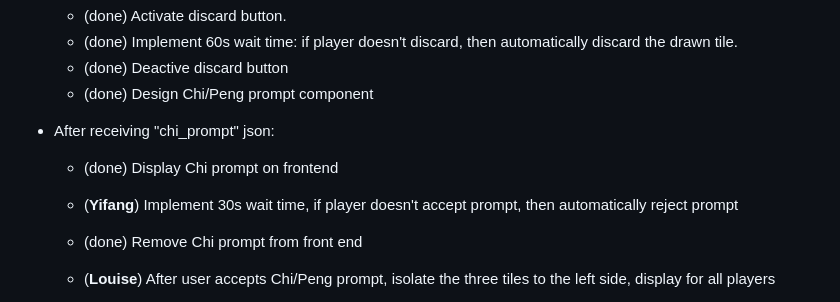
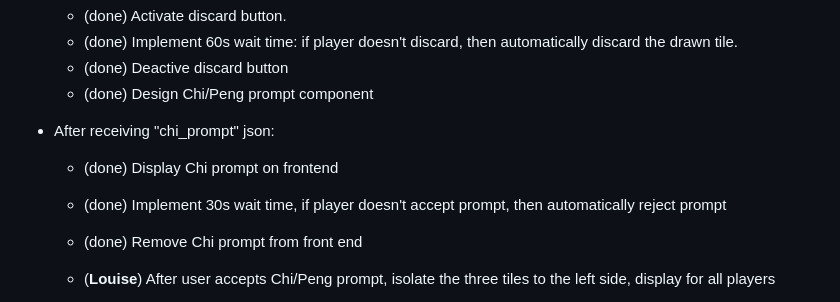
Before and after one commit to noErrdev/Django-Mahjang, a Markdown page: README.md, the part around the change. GitHub-like rendering.

```diff
--- a/README.md
+++ b/README.md
@@ -12,7 +12,7 @@
   -  (done) Design Chi/Peng prompt component
 - After receiving "chi_prompt" json:
     - (done) Display Chi prompt on frontend
-    - (**Yifang**) Implement 30s wait time, if player doesn't accept prompt, then automatically reject prompt
+    - (done) Implement 30s wait time, if player doesn't accept prompt, then automatically reject prompt
     - (done) Remove Chi prompt from front end
 
   - (**Louise**) After user accepts Chi/Peng prompt, isolate the three tiles to the left side, display for all players
```
